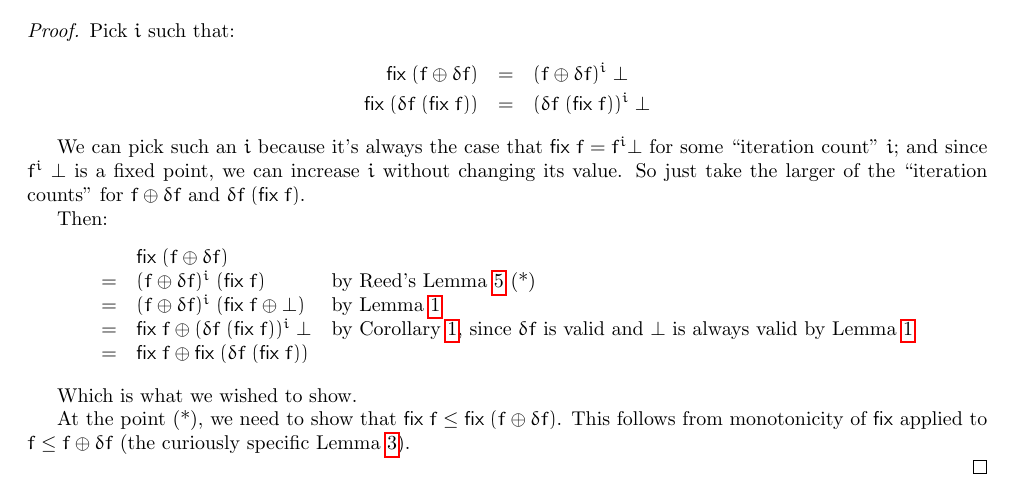
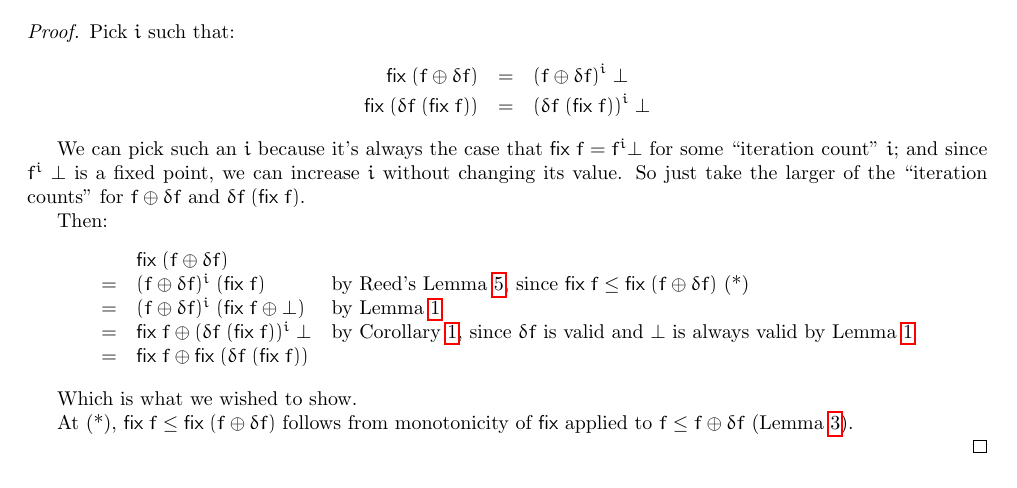
Before and after one commit to rntz/datafun, a LaTeX document (seminaive/fixderiv.tex): part of page 2 of 2, cut so that both start at the same text. Compiled offline with pdfLaTeX.

Commit message:
make use of Lemma 5 clearer

```diff
--- a/seminaive/fixderiv.tex
+++ b/seminaive/fixderiv.tex
@@ -262,7 +262,7 @@ Armed with these, we can prove our main result:
   \begin{array}{cll}
      & \fix\;(f \oplus \dv f)\\
     =& (f \oplus \dv f)^i \; (\fix\;f)
-    & \text{by Reed's Lemma \ref{lem:jcreed} (*)}\\
+    & \text{by Reed's Lemma \ref{lem:jcreed}, since $\fix\;f \le \fix\;(f \oplus \dv f)$ (*)}\\
     =& (f \oplus \dv f)^i \; (\fix\;f \oplus \bot)
     & \text{by Lemma \ref{lem:bot-change}}\\
     =& \fix\;f \oplus (\dv f \;(\fix\;f))^i \;\bot
@@ -273,9 +273,13 @@ Armed with these, we can prove our main result:
 
   Which is what we wished to show.
 
-  At the point (*), we need to show that $\fix\; f \le \fix\; (f \oplus \dv f)$.
-  This follows from monotonicity of $\fix$ applied to $f \le f \oplus \dv f$
-  (the curiously specific Lemma \ref{lem:curiously-specific}).
+  %% TODO: doesn't this show that we don't need \bot to be the zero-change, we
+  %% just need there to be *a* zero change? And we need it to be the least
+  %% change, so that fix : (\Delta P -> \Delta P) -> \Delta P can be computed in
+  %% terms of it.
+
+  At (*), $\fix\; f \le \fix\; (f \oplus \dv f)$ follows from monotonicity of
+  $\fix$ applied to $f \le f \oplus \dv f$ (Lemma \ref{lem:curiously-specific}).
 
 \end{proof}
 
```
